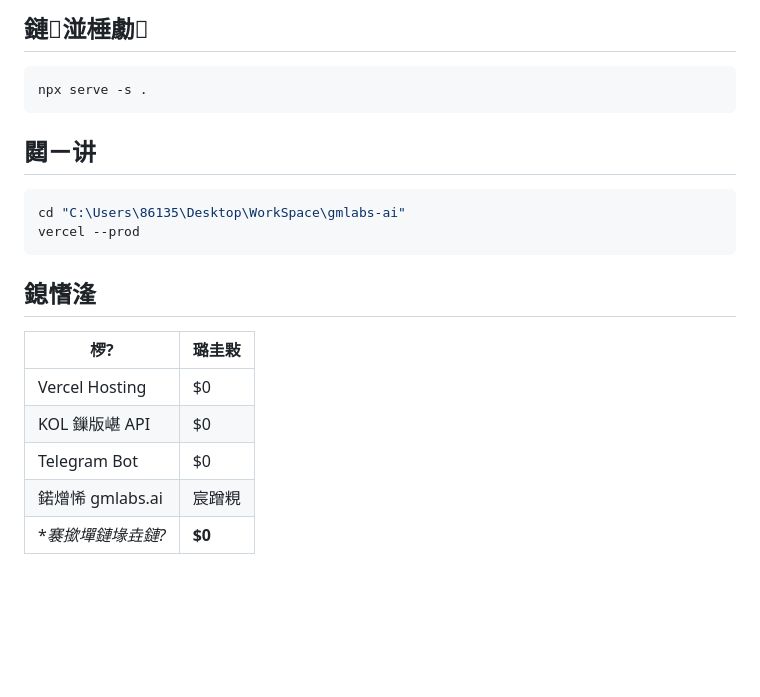
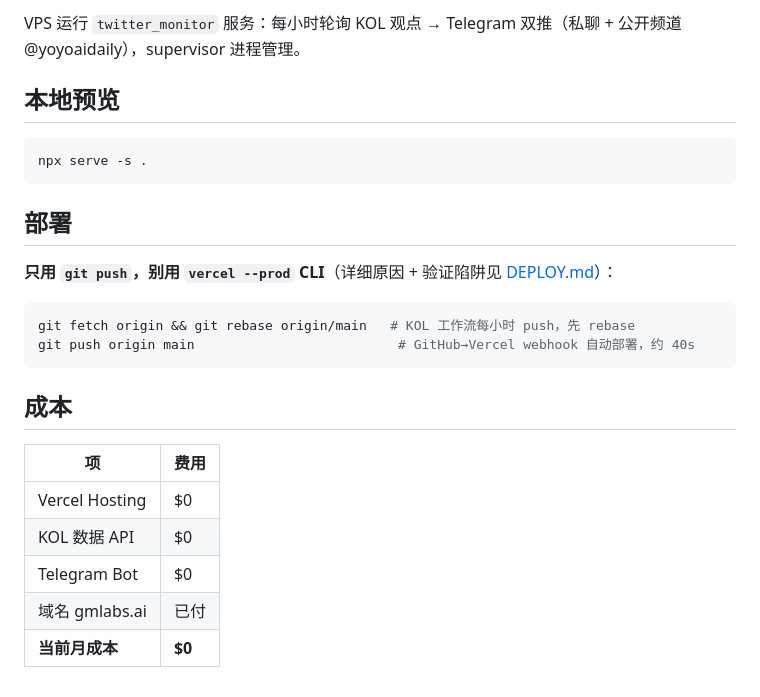
Before and after one commit to bngjly/gmlabs-ai, a Markdown page: README.md, the part around one of its changes. Rendered like a GitHub page; blank space fills up the shorter version.

````diff
--- a/README.md
+++ b/README.md
@@ -63,23 +75,27 @@ VPS锛坄37.60.251.23`锛夎繍琛?`twitter_monitor` 鏈嶅姟锛?
 
-## 鏈湴棰勮
+VPS 运行 `twitter_monitor` 服务：每小时轮询 KOL 观点 → Telegram 双推（私聊 + 公开频道 @yoyoaidaily），supervisor 进程管理。
+
+## 本地预览
 
 ```bash
 npx serve -s .
 ```
 
-## 閮ㄧ讲
+## 部署
+
+**只用 `git push`，别用 `vercel --prod` CLI**（详细原因 + 验证陷阱见 [DEPLOY.md](DEPLOY.md)）：
 
 ```bash
-cd "C:\Users\86135\Desktop\WorkSpace\gmlabs-ai"
-vercel --prod
+git fetch origin && git rebase origin/main   # KOL 工作流每小时 push，先 rebase
+git push origin main                          # GitHub→Vercel webhook 自动部署，约 40s
 ```
 
-## 鎴愭湰
+## 成本
 
-| 椤?| 璐圭敤 |
+| 项 | 费用 |
 |---|---|
 | Vercel Hosting | $0 |
-| KOL 鏁版嵁 API | $0 |
+| KOL 数据 API | $0 |
 | Telegram Bot | $0 |
-| 鍩熷悕 gmlabs.ai | 宸蹭粯 |
-| **褰撳墠鏈堟垚鏈?* | **$0** |
+| 域名 gmlabs.ai | 已付 |
+| **当前月成本** | **$0** |
````
Also changed, not shown: other parts of README.md (+56 -44 lines).
